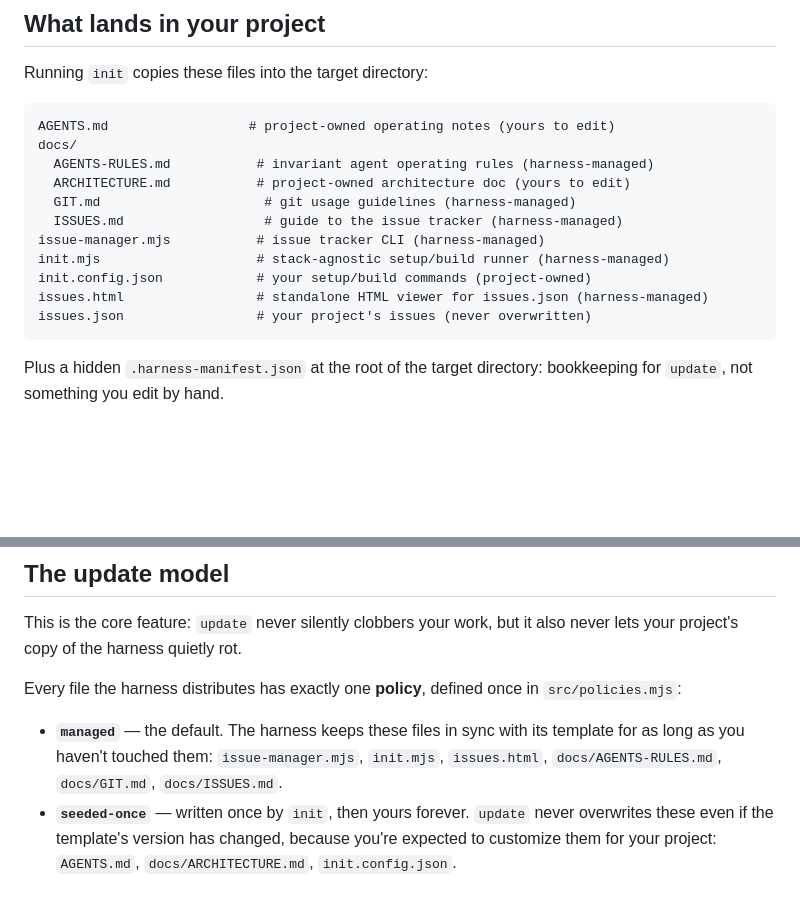
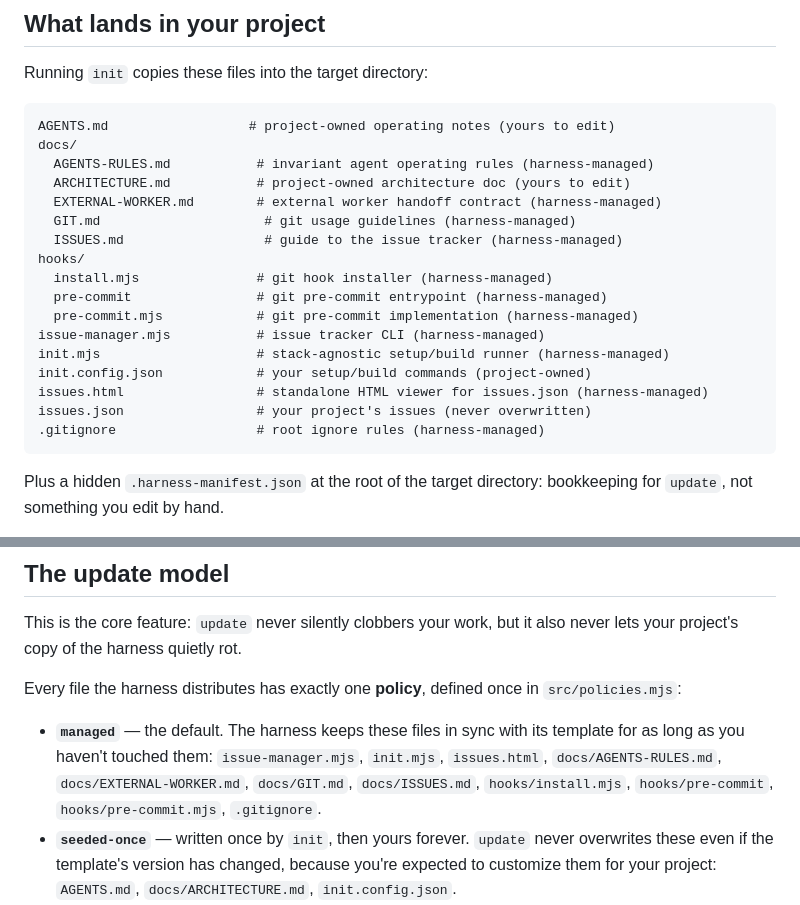
Before and after one commit to diemrt/harness, a Markdown page: README.md, 2 parts joined by grey strips. Drawn GitHub-style; blank space fills up the shorter version.

Commit message:
docs: realign README file lists with template contents

````diff
--- a/README.md
+++ b/README.md
@@ -32,13 +32,19 @@ AGENTS.md                  # project-owned operating notes (yours to edit)
 docs/
   AGENTS-RULES.md           # invariant agent operating rules (harness-managed)
   ARCHITECTURE.md           # project-owned architecture doc (yours to edit)
+  EXTERNAL-WORKER.md        # external worker handoff contract (harness-managed)
   GIT.md                     # git usage guidelines (harness-managed)
   ISSUES.md                  # guide to the issue tracker (harness-managed)
+hooks/
+  install.mjs               # git hook installer (harness-managed)
+  pre-commit                # git pre-commit entrypoint (harness-managed)
+  pre-commit.mjs            # git pre-commit implementation (harness-managed)
 issue-manager.mjs           # issue tracker CLI (harness-managed)
 init.mjs                    # stack-agnostic setup/build runner (harness-managed)
 init.config.json            # your setup/build commands (project-owned)
 issues.html                 # standalone HTML viewer for issues.json (harness-managed)
 issues.json                 # your project's issues (never overwritten)
+.gitignore                  # root ignore rules (harness-managed)
 ```
 
 Plus a hidden `.harness-manifest.json` at the root of the target directory: bookkeeping
@@ -103,7 +109,9 @@ Every file the harness distributes has exactly one **policy**, defined once in
 
 - **`managed`** — the default. The harness keeps these files in sync with its
   template for as long as you haven't touched them: `issue-manager.mjs`, `init.mjs`,
-  `issues.html`, `docs/AGENTS-RULES.md`, `docs/GIT.md`, `docs/ISSUES.md`.
+  `issues.html`, `docs/AGENTS-RULES.md`, `docs/EXTERNAL-WORKER.md`, `docs/GIT.md`,
+  `docs/ISSUES.md`, `hooks/install.mjs`, `hooks/pre-commit`,
+  `hooks/pre-commit.mjs`, `.gitignore`.
 - **`seeded-once`** — written once by `init`, then yours forever. `update` never
   overwrites these even if the template's version has changed, because you're expected
   to customize them for your project: `AGENTS.md`, `docs/ARCHITECTURE.md`,
````
